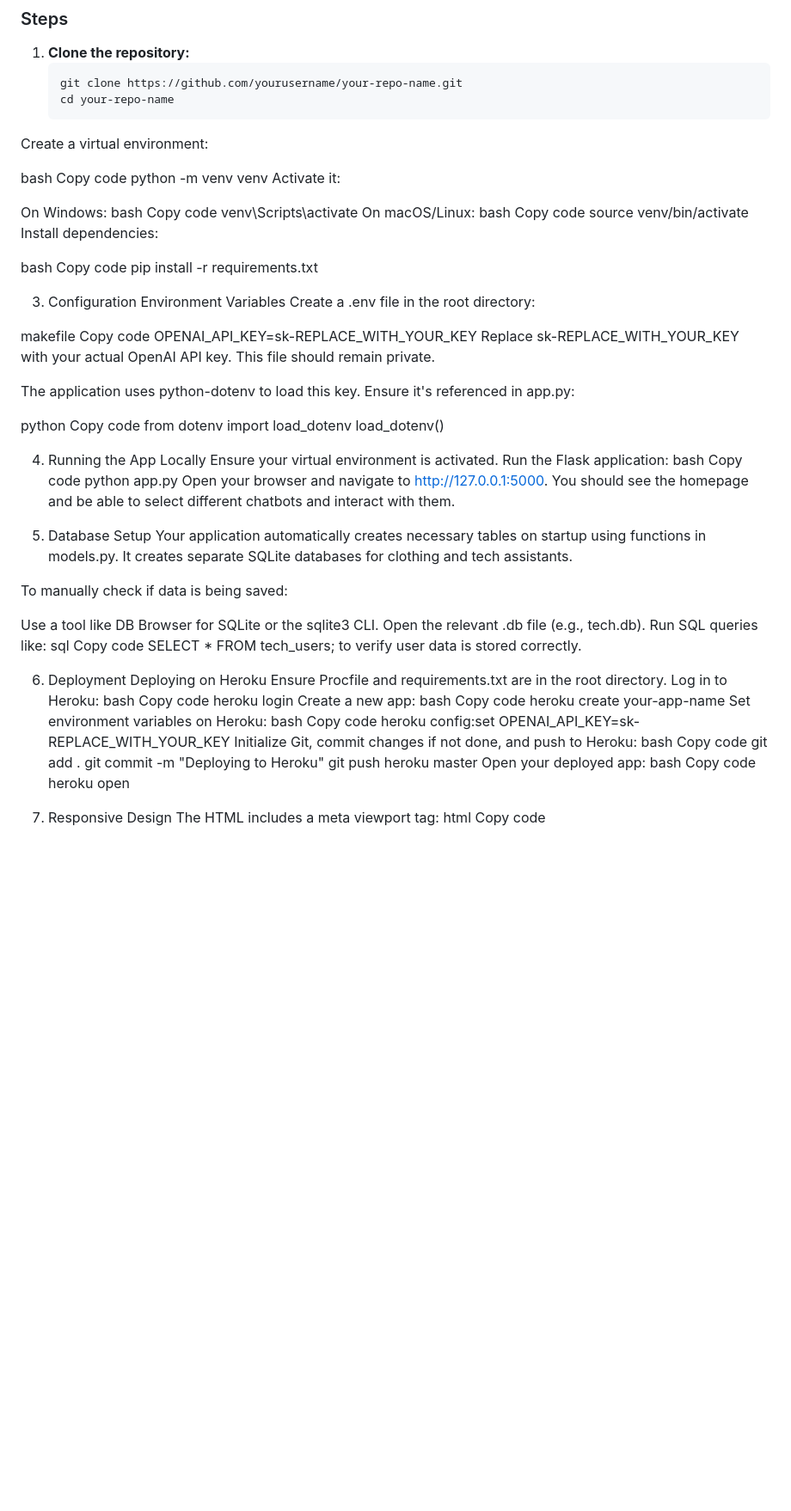
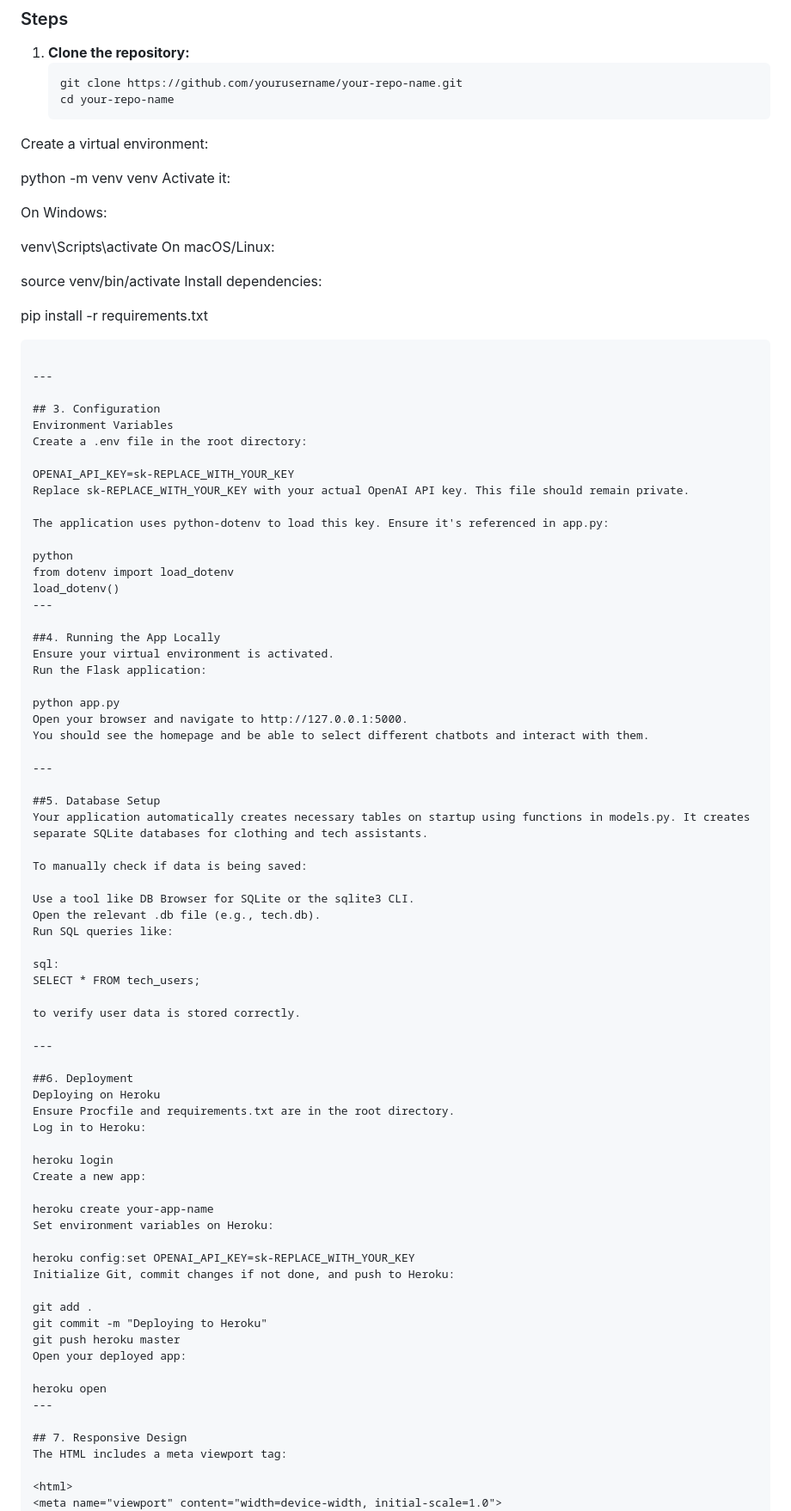
Before and after one commit to Ulugbek999/ai_chatbot_assistant, a Markdown page: README.md, the part around one of its changes. Shown at 86% size. Drawn GitHub-style; blank space fills up the shorter version.

````diff
--- a/README.md
+++ b/README.md
@@ -78,51 +76,47 @@ Copy code
    cd your-repo-name
 Create a virtual environment:
 
-bash
-Copy code
 python -m venv venv
 Activate it:
 
 On Windows:
-bash
-Copy code
+
 venv\Scripts\activate
 On macOS/Linux:
-bash
-Copy code
+
 source venv/bin/activate
 Install dependencies:
 
-bash
-Copy code
 pip install -r requirements.txt
+```
 
-3. Configuration
+---
+
+## 3. Configuration
 Environment Variables
 Create a .env file in the root directory:
 
-makefile
-Copy code
 OPENAI_API_KEY=sk-REPLACE_WITH_YOUR_KEY
 Replace sk-REPLACE_WITH_YOUR_KEY with your actual OpenAI API key. This file should remain private.
 
 The application uses python-dotenv to load this key. Ensure it's referenced in app.py:
 
 python
-Copy code
 from dotenv import load_dotenv
 load_dotenv()
+---
 
-4. Running the App Locally
+##4. Running the App Locally
 Ensure your virtual environment is activated.
 Run the Flask application:
-bash
-Copy code
+
 python app.py
 Open your browser and navigate to http://127.0.0.1:5000.
 You should see the homepage and be able to select different chatbots and interact with them.
 
-5. Database Setup
+---
+
+##5. Database Setup
 Your application automatically creates necessary tables on startup using functions in models.py. It creates separate SQLite databases for clothing and tech assistants.
 
 To manually check if data is being saved:
@@ -130,41 +124,40 @@ To manually check if data is being saved:
 Use a tool like DB Browser for SQLite or the sqlite3 CLI.
 Open the relevant .db file (e.g., tech.db).
 Run SQL queries like:
-sql
-Copy code
+
+sql:
 SELECT * FROM tech_users;
+
 to verify user data is stored correctly.
 
-6. Deployment
+---
+
+##6. Deployment
 Deploying on Heroku
 Ensure Procfile and requirements.txt are in the root directory.
 Log in to Heroku:
-bash
-Copy code
+
 heroku login
 Create a new app:
-bash
-Copy code
+
 heroku create your-app-name
 Set environment variables on Heroku:
-bash
-Copy code
+
 heroku config:set OPENAI_API_KEY=sk-REPLACE_WITH_YOUR_KEY
 Initialize Git, commit changes if not done, and push to Heroku:
-bash
-Copy code
+
 git add .
 git commit -m "Deploying to Heroku"
 git push heroku master
 Open your deployed app:
-bash
-Copy code
+
 heroku open
+---
 
-7. Responsive Design
+## 7. Responsive Design
 The HTML includes a meta viewport tag:
-html
-Copy code
+
+<html>
 <meta name="viewport" content="width=device-width, initial-scale=1.0">
 CSS uses flexible layouts (flexbox) and media queries to adapt to mobile screens.
 Test the UI using browser developer tools’ device simulation and on actual mobile devices.
````
Also changed, not shown: other parts of README.md (+10 -7 lines).
